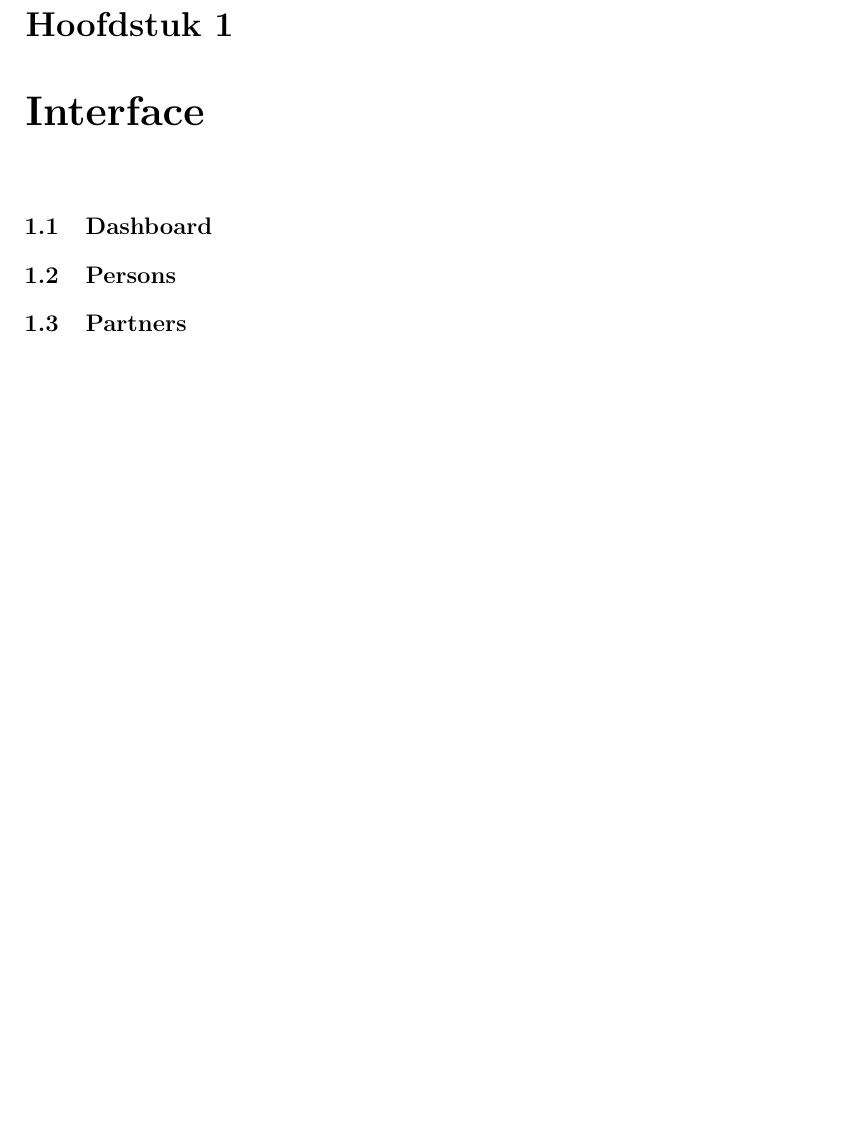
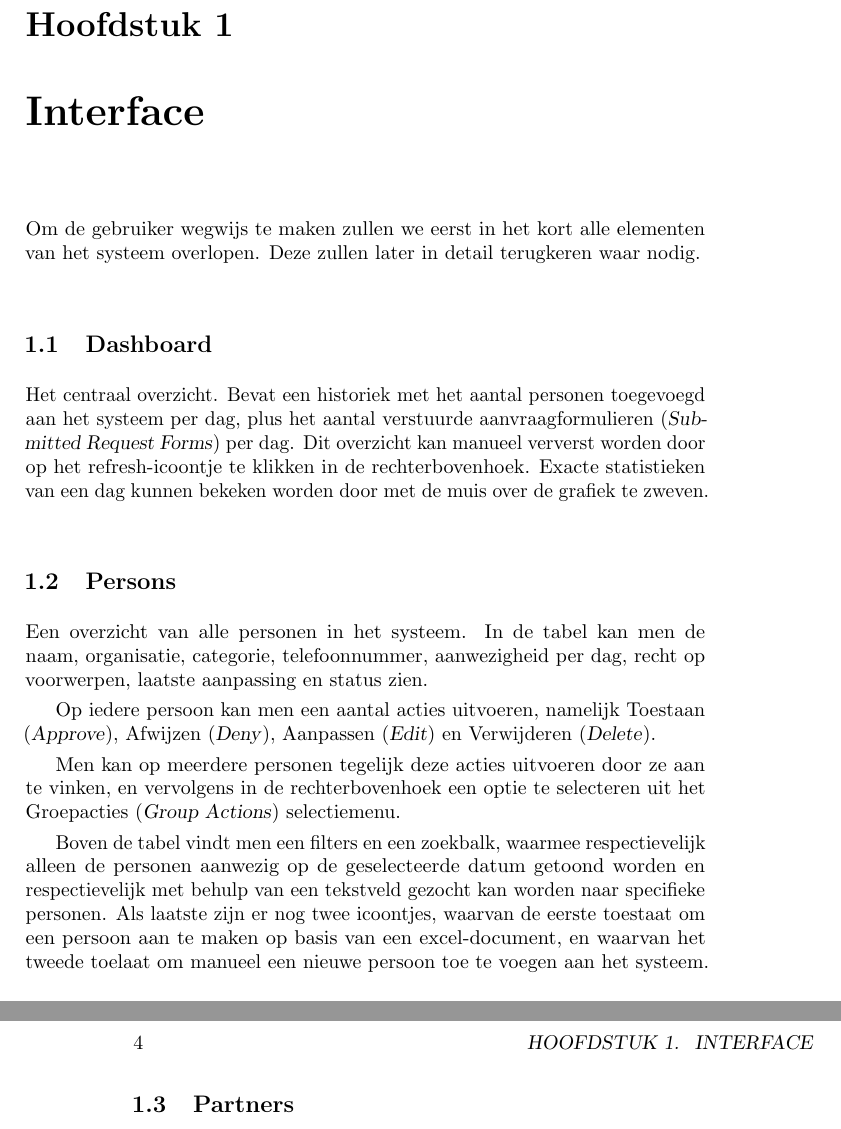
Before and after one commit to Iepoev/am-handleiding, a LaTeX book (handleiding.tex): part of page 3 of 5 before the commit and two parts of pages 3 and 4 of 5 after it, the two joined at a grey line, cut so that both start at the same text, the shorter picture padded with empty space. Compiled offline with pdfLaTeX.

Commit message:
added dashboard & persons

```diff
--- a/handleiding.tex
+++ b/handleiding.tex
@@ -24,10 +24,19 @@
 \tableofcontents
 
 \chapter{Interface}
+Om de gebruiker wegwijs te maken zullen we eerst in het kort alle elementen van het systeem overlopen. Deze zullen later in detail terugkeren waar nodig.
 
 \section{Dashboard}
+Het centraal overzicht. Bevat een historiek met het aantal personen toegevoegd aan het systeem per dag, plus het aantal verstuurde aanvraagformulieren (\textsl{Submitted Request Forms}) per dag. Dit overzicht kan manueel ververst worden door op het refresh-icoontje te klikken in de rechterbovenhoek. Exacte statistieken van een dag kunnen bekeken worden door met de muis over de grafiek te zweven.
 
 \section{Persons}
+Een overzicht van alle personen in het systeem. In de tabel kan men de naam, organisatie, categorie, telefoonnummer, aanwezigheid per dag, recht op voorwerpen, laatste aanpassing en status zien.
+
+Op iedere persoon kan men een aantal acties uitvoeren, namelijk Toestaan (\textsl{Approve}), Afwijzen  (\textsl{Deny}), Aanpassen (\textsl{Edit}) en Verwijderen (\textsl{Delete}).
+
+Men kan op meerdere personen tegelijk deze acties uitvoeren door ze aan te vinken, en vervolgens in de rechterbovenhoek een optie te selecteren uit het Groepacties  (\textsl{Group Actions}) selectiemenu.
+
+Boven de tabel vindt men een filters en een zoekbalk, waarmee respectievelijk alleen de personen aanwezig op de geselecteerde datum getoond worden en respectievelijk met behulp van een tekstveld gezocht kan worden naar specifieke personen. Als laatste zijn er nog twee icoontjes, waarvan de eerste toestaat om een persoon aan te maken op basis van een excel-document, en waarvan het tweede toelaat om manueel een nieuwe persoon toe te voegen aan het systeem.
 
 \section{Partners}
 
```
Also changed, not shown: handleiding.pdf, 4 other files.
